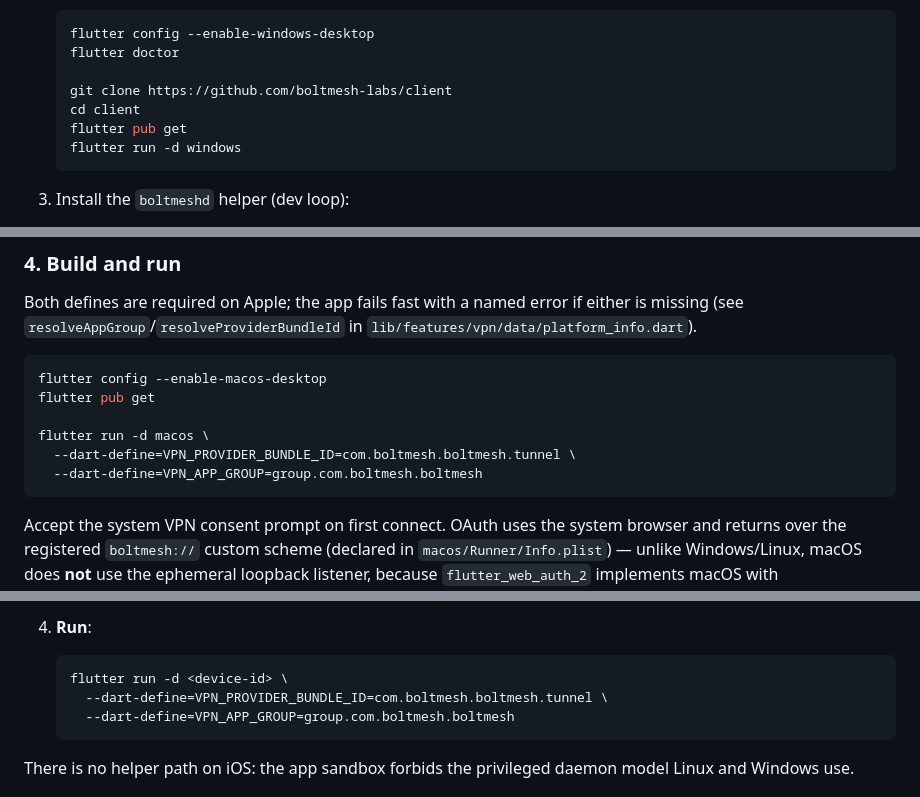
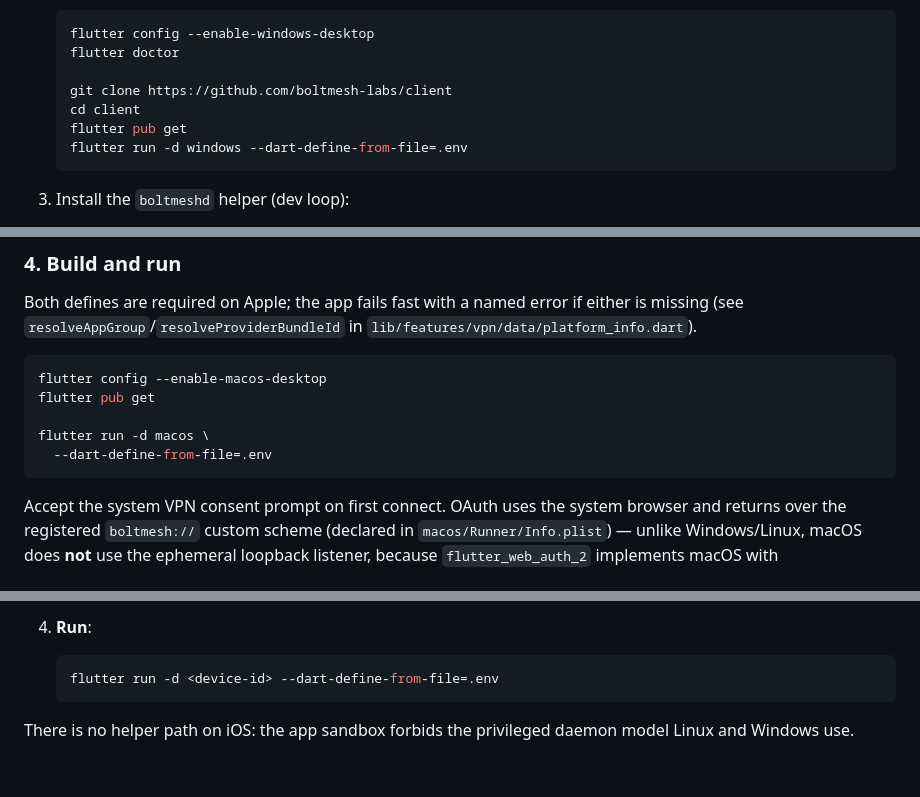
Before and after one commit to boltmesh-labs/client, a Markdown page: SETUP.md, 3 parts joined by grey strips. GitHub-like rendering; blank space fills up the shorter version.

Commit message:
docs: update

````diff
--- a/SETUP.md
+++ b/SETUP.md
@@ -27,7 +27,7 @@ secrets and the test suite, see [README.md](README.md).
     git clone https://github.com/boltmesh-labs/client
     cd client
     flutter pub get
-    flutter run -d windows
+    flutter run -d windows --dart-define-from-file=.env
     ```
 
 3. Install the `boltmeshd` helper (dev loop):
@@ -172,8 +172,7 @@ flutter config --enable-macos-desktop
 flutter pub get
 
 flutter run -d macos \
-  --dart-define=VPN_PROVIDER_BUNDLE_ID=com.boltmesh.boltmesh.tunnel \
-  --dart-define=VPN_APP_GROUP=group.com.boltmesh.boltmesh
+  --dart-define-from-file=.env
 ```
 
 Accept the system VPN consent prompt on first connect. OAuth uses the system
@@ -226,9 +225,7 @@ Mac — everything here needs one.
 4. **Run**:
 
     ```bash
-    flutter run -d <device-id> \
-      --dart-define=VPN_PROVIDER_BUNDLE_ID=com.boltmesh.boltmesh.tunnel \
-      --dart-define=VPN_APP_GROUP=group.com.boltmesh.boltmesh
+    flutter run -d <device-id> --dart-define-from-file=.env
     ```
 
 There is no helper path on iOS: the app sandbox forbids the privileged daemon
````
Also changed, not shown: other parts of SETUP.md (+2 -2 lines).
